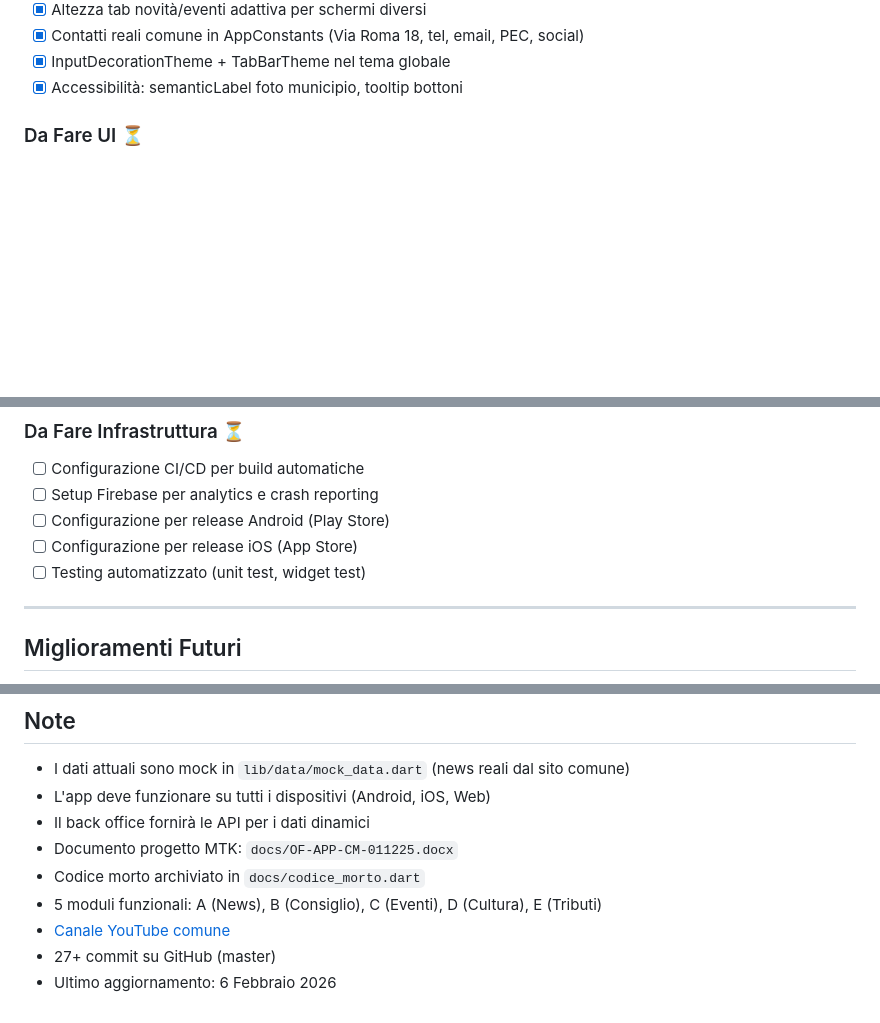
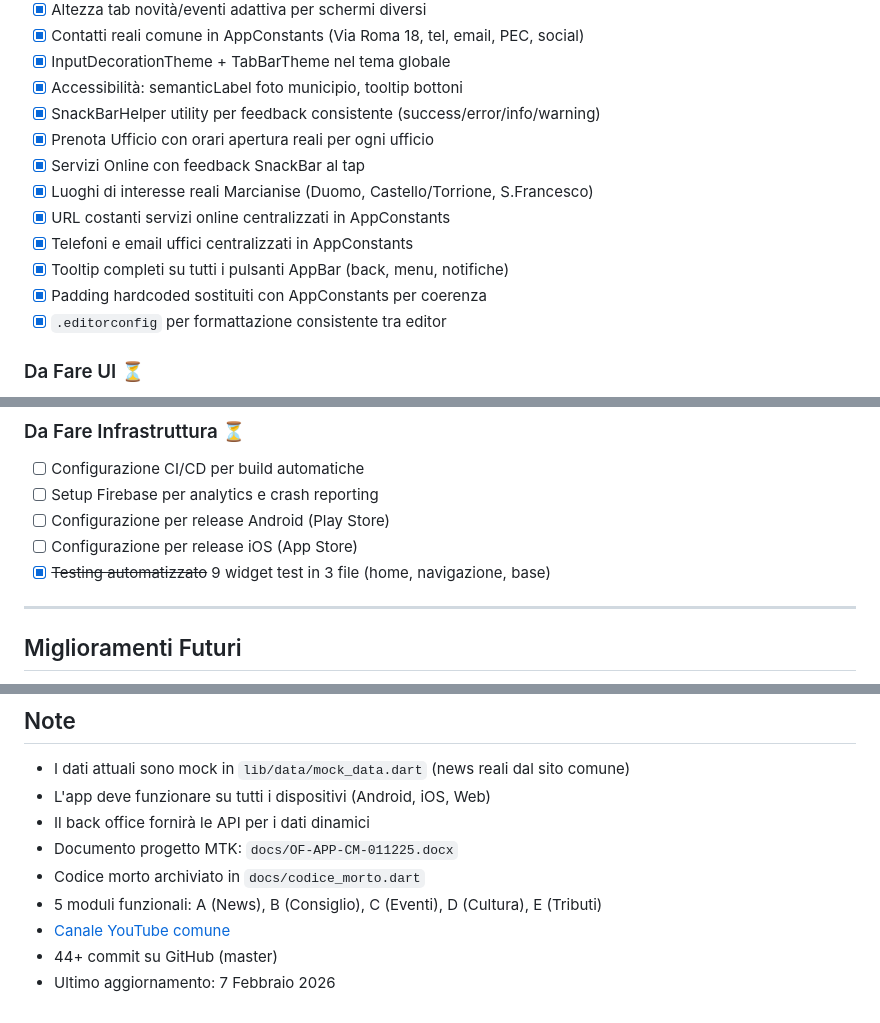
Before and after one commit to Oxer33/marcianise-app, a Markdown page: TODO_LIST.md, 3 parts joined by grey strips. Drawn GitHub-style; blank space fills up the shorter version.

Commit message:
docs: TODO_LIST.md aggiornato con tutti i miglioramenti sessione 4 (SnackBar, orari, tooltip, test, .editorconfig)

```diff
--- a/TODO_LIST.md
+++ b/TODO_LIST.md
@@ -38,6 +38,15 @@
 - [x] Contatti reali comune in AppConstants (Via Roma 18, tel, email, PEC, social)
 - [x] InputDecorationTheme + TabBarTheme nel tema globale
 - [x] Accessibilità: semanticLabel foto municipio, tooltip bottoni
+- [x] SnackBarHelper utility per feedback consistente (success/error/info/warning)
+- [x] Prenota Ufficio con orari apertura reali per ogni ufficio
+- [x] Servizi Online con feedback SnackBar al tap
+- [x] Luoghi di interesse reali Marcianise (Duomo, Castello/Torrione, S.Francesco)
+- [x] URL costanti servizi online centralizzati in AppConstants
+- [x] Telefoni e email uffici centralizzati in AppConstants
+- [x] Tooltip completi su tutti i pulsanti AppBar (back, menu, notifiche)
+- [x] Padding hardcoded sostituiti con AppConstants per coerenza
+- [x] `.editorconfig` per formattazione consistente tra editor
 
 ### Da Fare UI ⏳
 
@@ -78,7 +87,7 @@
 - [ ] Setup Firebase per analytics e crash reporting
 - [ ] Configurazione per release Android (Play Store)
 - [ ] Configurazione per release iOS (App Store)
-- [ ] Testing automatizzato (unit test, widget test)
+- [x] ~~Testing automatizzato~~ 9 widget test in 3 file (home, navigazione, base)
 
 ---
 
@@ -104,5 +113,5 @@
 - Codice morto archiviato in `docs/codice_morto.dart`
 - 5 moduli funzionali: A (News), B (Consiglio), C (Eventi), D (Cultura), E (Tributi)
 - [Canale YouTube comune](https://www.youtube.com/channel/UCglEv_b7yTzb1hVB2HxYeGQ/videos)
-- 27+ commit su GitHub (master)
-- Ultimo aggiornamento: 6 Febbraio 2026
+- 44+ commit su GitHub (master)
+- Ultimo aggiornamento: 7 Febbraio 2026
```
